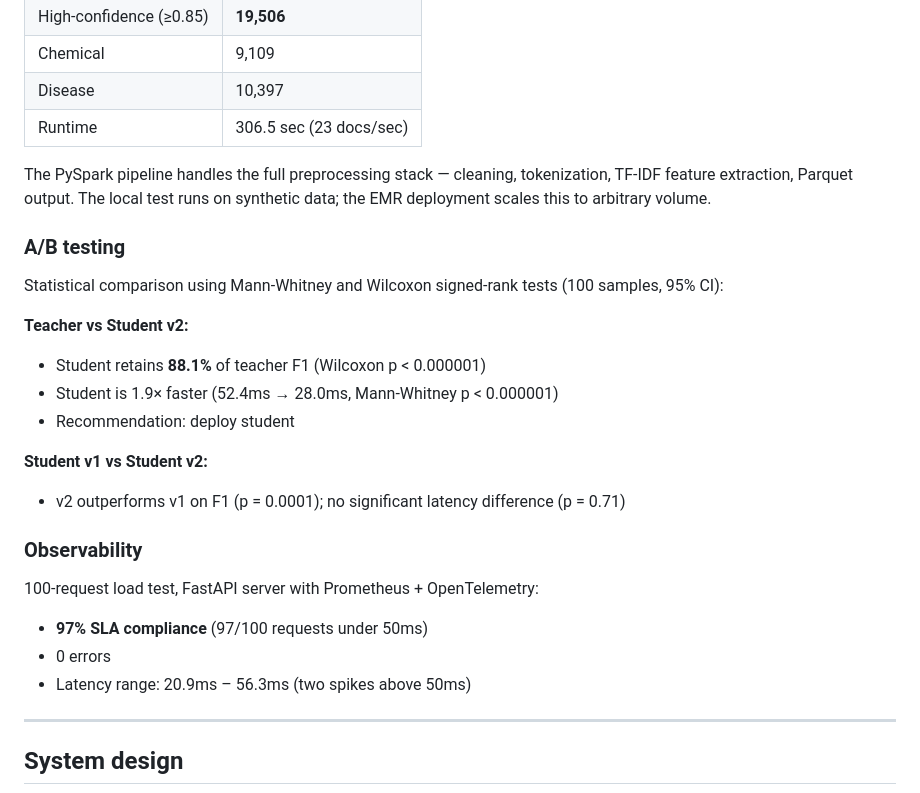
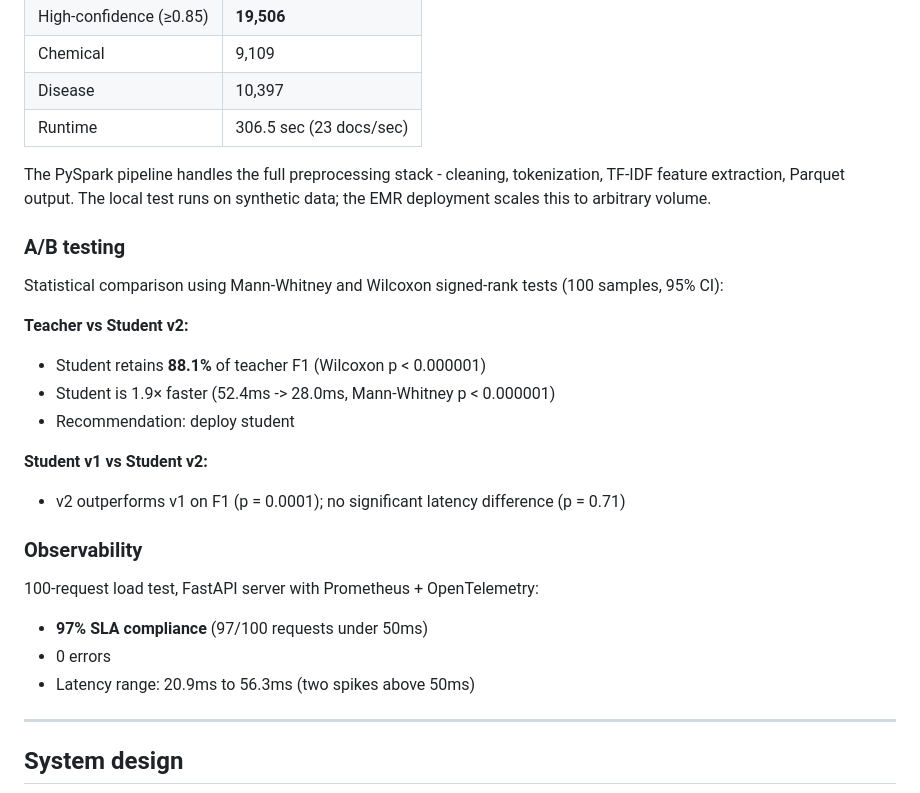
Before and after one commit to SantoshAdabala/clinical-nlp-optimization, a Markdown page: README.md, the part around one of its changes. Rendered like a GitHub page.

```diff
--- a/README.md
+++ b/README.md
@@ -96,7 +96,7 @@ Downloaded 7,064 PubMed abstracts via the NCBI API across 10 clinical search que
 | Disease | 10,397 |
 | Runtime | 306.5 sec (23 docs/sec) |
 
-The PySpark pipeline handles the full preprocessing stack — cleaning, tokenization, TF-IDF feature extraction, Parquet output. The local test runs on synthetic data; the EMR deployment scales this to arbitrary volume.
+The PySpark pipeline handles the full preprocessing stack - cleaning, tokenization, TF-IDF feature extraction, Parquet output. The local test runs on synthetic data; the EMR deployment scales this to arbitrary volume.
 
 ### A/B testing
 
@@ -104,7 +104,7 @@ Statistical comparison using Mann-Whitney and Wilcoxon signed-rank tests (100 sa
 
 **Teacher vs Student v2:**
 - Student retains **88.1%** of teacher F1 (Wilcoxon p < 0.000001)
-- Student is 1.9× faster (52.4ms → 28.0ms, Mann-Whitney p < 0.000001)
+- Student is 1.9× faster (52.4ms -> 28.0ms, Mann-Whitney p < 0.000001)
 - Recommendation: deploy student
 
 **Student v1 vs Student v2:**
@@ -115,7 +115,7 @@ Statistical comparison using Mann-Whitney and Wilcoxon signed-rank tests (100 sa
 100-request load test, FastAPI server with Prometheus + OpenTelemetry:
 - **97% SLA compliance** (97/100 requests under 50ms)
 - 0 errors
-- Latency range: 20.9ms – 56.3ms (two spikes above 50ms)
+- Latency range: 20.9ms to 56.3ms (two spikes above 50ms)
 
 ---
 
```
Also changed, not shown: other parts of README.md (+6 -6 lines).
